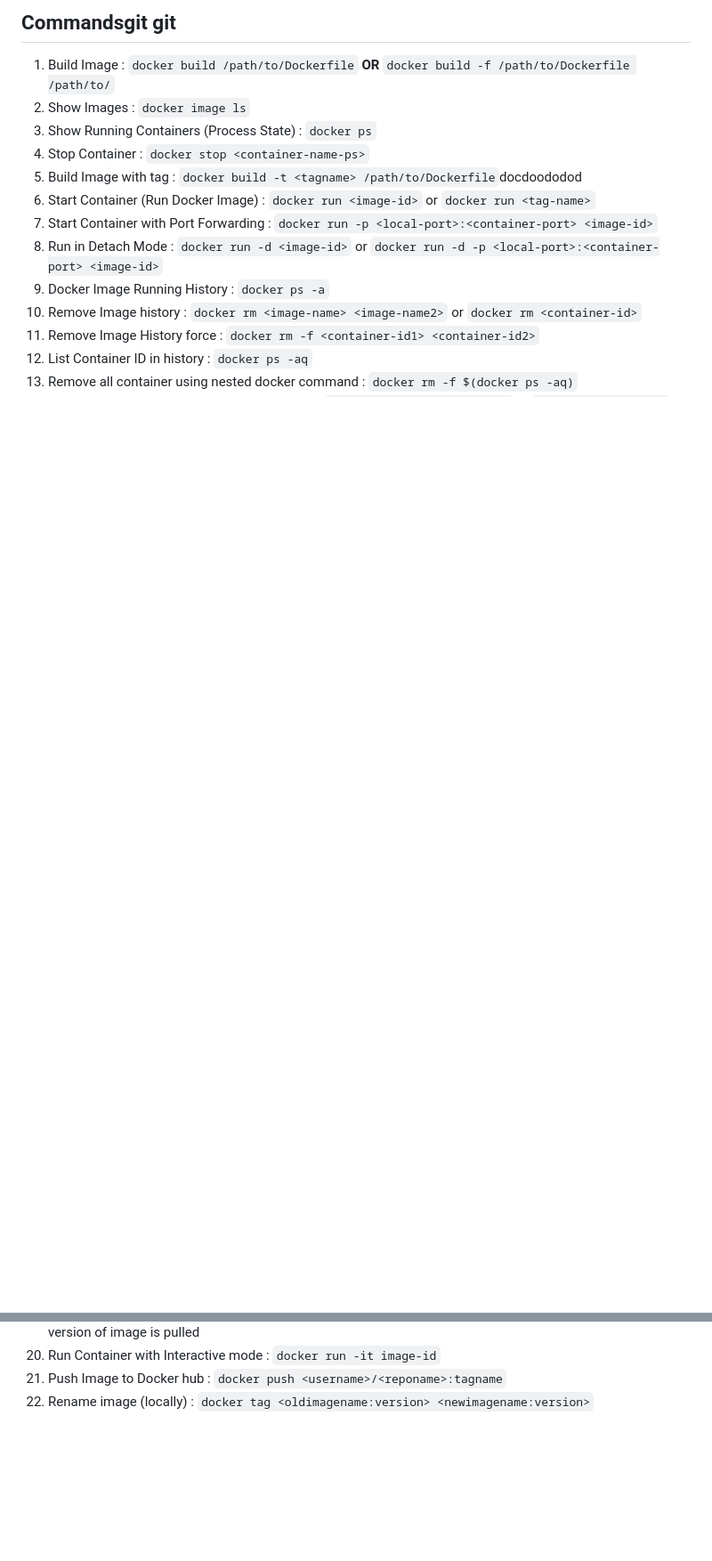
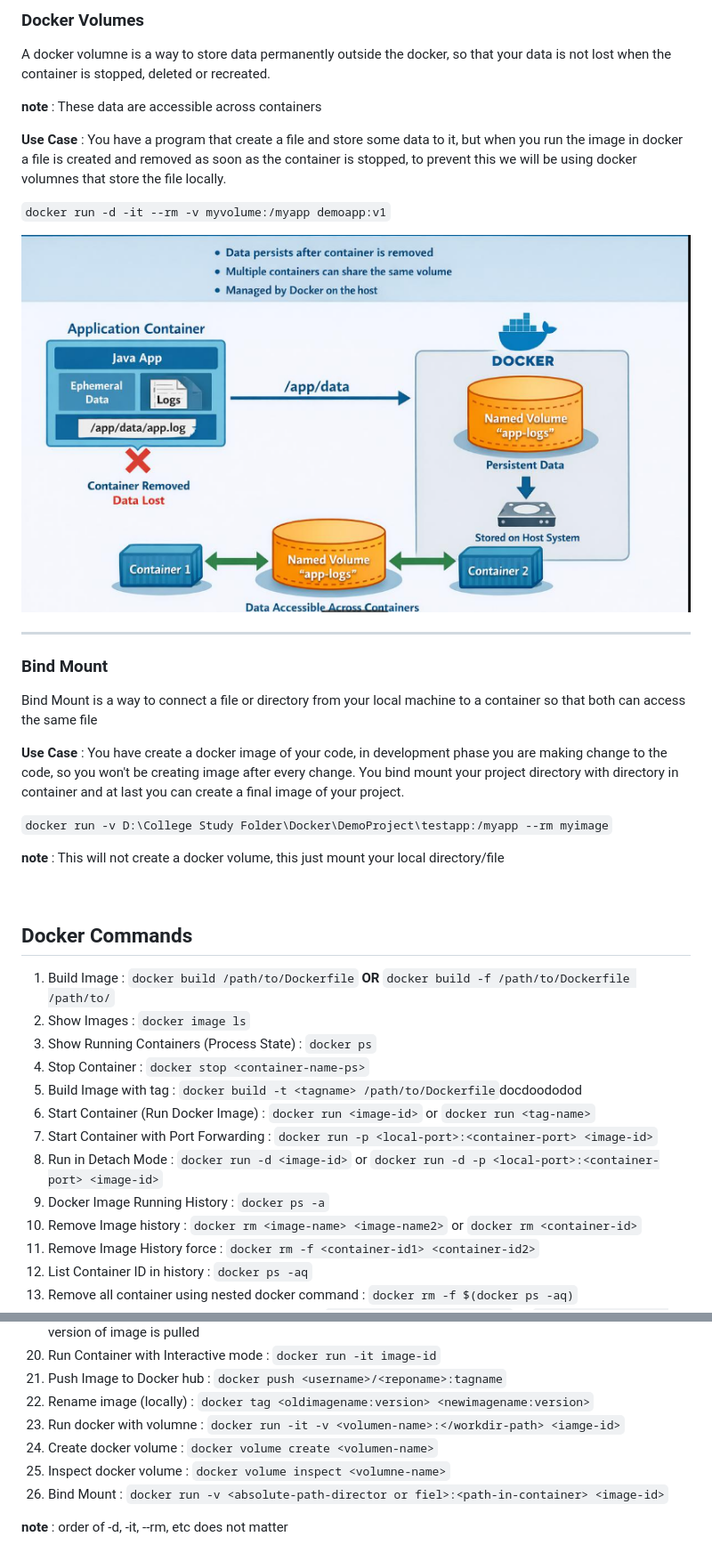
Before and after one commit to SadanandJaiswal/Docker-Learning, a Markdown page: 1_Get_Started.md, 2 parts joined by grey strips. Shown at 89% size. Rendered like a GitHub page; pictures changed too: Assets/dockerVolumne.png (added); blank space fills up the shorter version.

Commit message:
Learned Docker Volumes and Bind Mount

```diff
--- a/1_Get_Started.md
+++ b/1_Get_Started.md
@@ -171,5 +197,32 @@ Command : `docker run -it image-id`, -it : interactive terminal
 
-## Commandsgit git
+### Docker Volumes
+A docker volumne is a way to store data permanently outside the docker, so that your data is not lost when the container is stopped, deleted or recreated.
+
+**note** : These data are accessible across containers
+
+**Use Case** : You have a program that create a file and store some data to it, but when you run the image in docker a file is created and removed as soon as the container is stopped, to prevent this we will be using docker volumnes that store the file locally.
+
+`docker run -d -it --rm -v myvolume:/myapp demoapp:v1`
+
+![alt text](Assets/dockerVolumne.png)
+
+
+<hr>
+
+### Bind Mount
+Bind Mount is a way to connect a file or directory from your local machine to a container so that both can access the same file
+
+**Use Case** : You have create a docker image of your code, in development phase you are making change to the code, so you won't be creating image after every change. You bind mount your project directory with directory in container and at last you can create a final image of your project.
+
+`docker run -v D:\College Study Folder\Docker\DemoProject\testapp:/myapp --rm myimage`
+
+**note** : This will not create a docker volume, this just mount your local directory/file
+
+
+
+<br>
+
+## Docker Commands
 1) Build Image : `docker build /path/to/Dockerfile` <b>OR</b> `docker build -f /path/to/Dockerfile /path/to/`
 2) Show Images : `docker image ls`
 3) Show Running Containers (Process State) : `docker ps`
@@ -193,3 +246,9 @@ Command : `docker run -it image-id`, -it : interactive terminal
 21) Run Container with Interactive mode : `docker run -it image-id`
 22) Push Image to Docker hub : `docker push <username>/<reponame>:tagname`
 23) Rename image (locally) : `docker tag <oldimagename:version> <newimagename:version>`
+24) Run docker with volumne : `docker run -it -v <volumen-name>:</workdir-path> <iamge-id>`
+25) Create docker volume : `docker volume create <volumen-name>`
+26) Inspect docker volume : `docker volume inspect <volumne-name>`
+27) Bind Mount : `docker run -v <absolute-path-director or fiel>:<path-in-container> <image-id>`
+
+**note** : order of -d, -it, --rm, etc does not matter
```
Also changed, not shown: other parts of 1_Get_Started.md (+27 -1 lines).
